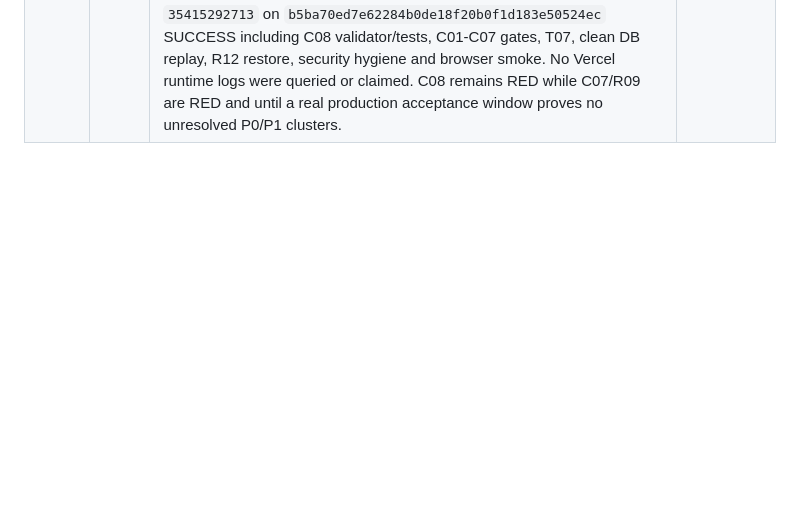
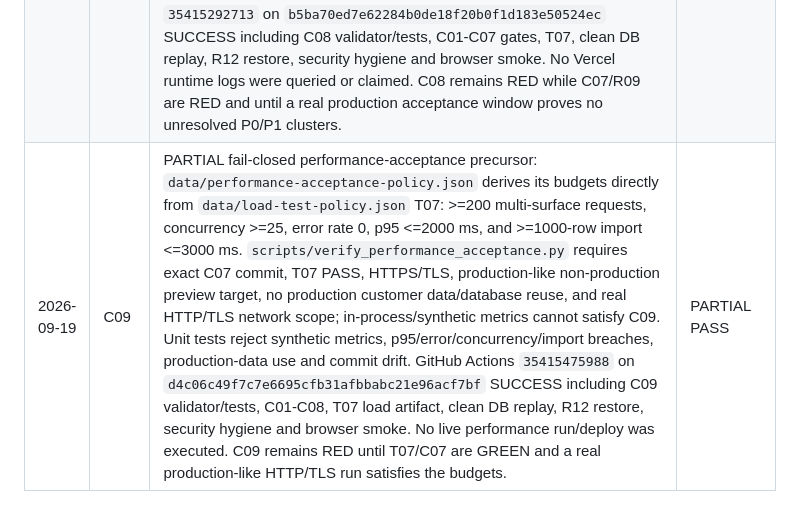
Before and after one commit to SoulFlameAdmin/DPPautopilot, a Markdown page: docs/MASTER_AUTOPILOT_PLAN.md, the part around the change. Rendered like a GitHub page; blank space fills up the shorter version.

Commit message:
docs: record C09 performance evidence

```diff
--- a/docs/MASTER_AUTOPILOT_PLAN.md
+++ b/docs/MASTER_AUTOPILOT_PLAN.md
@@ -289,3 +289,4 @@ Append evidence here only after verification.
 | 2026-09-19 | C06 | PARTIAL fail-closed staging-acceptance precursor: `data/staging-acceptance-policy.json` + `scripts/verify_staging_acceptance.py` require one exact candidate commit across a verified READY canonical preview deployment, full clean-checkout T01-T09 regression evidence, production-like configuration using only synthetic/sanitized data, explicit non-use of production customer data/database, commit-aligned migration/schema checks, passing security headers and representative core-route smoke. Unit tests reject wrong preview project/state, commit drift, missing mandatory suites, production data/database reuse, failed headers and insufficient routes. GitHub Actions `35414915848` on `eb25081e2d9579d9d2d3ed1ebbd5e3e05b9a0bf3` SUCCESS including C06 validator/tests, C01-C05 gates, T07, clean DB replay, R12 restore, security hygiene and browser smoke. No preview/staging deployment was created. C06 remains RED while T10/C02 are RED and until a real staging acceptance report is captured from a READY preview. | PARTIAL PASS |
 | 2026-09-19 | C07 | PARTIAL fail-closed production-smoke precursor: `data/production-smoke-policy.json` + `scripts/verify_production_smoke.py` require canonical production project/team, READY exact-commit deployment identity, HTTPS/TLS verification, timezone-aware smoke timestamp at/after deployment readiness, same-commit C03/C06 gates, home/auth UI checks, anonymous `/api/models`=401 `AUTH_REQUIRED` with `X-Request-ID`, and a real public-passport 200 response with no forbidden private/tenant/auth fields plus global security headers. Unit tests reject wrong project/state, smoke-before-ready, TLS failure, release-gate commit drift, missing headers/broken auth boundary and public-passport privacy leaks. GitHub Actions `35415123886` on `026494a128e2f0982e4bbef30a3fb0f7eca5308b` SUCCESS including C07 validator/tests, C01-C06 gates, T07, clean DB replay, R12 restore, security hygiene and browser smoke. No production deploy/smoke was executed. C07 remains RED while C03/C06/F08 are incomplete and until timestamped live production smoke evidence exists. | PARTIAL PASS |
 | 2026-09-19 | C08 | PARTIAL fail-closed runtime-error review precursor: `data/runtime-error-review-policy.json` + `scripts/verify_runtime_error_review.py` require the exact canonical READY production deployment and same C07 commit/deployment identity, R09 acceptance, a timezone-aware Vercel runtime-log window of at least 30 minutes, request-ID/fingerprint correlation and explicit redaction attestation. Acceptance allows zero unresolved P0 and zero unresolved P1 clusters; resolved high-severity clusters require resolution evidence. Cluster evidence rejects sensitive auth/token/password/cookie/key/body/contact/raw-IP fields. GitHub Actions `35415292713` on `b5ba70ed7e62284b0de18f20b0f1d183e50524ec` SUCCESS including C08 validator/tests, C01-C07 gates, T07, clean DB replay, R12 restore, security hygiene and browser smoke. No Vercel runtime logs were queried or claimed. C08 remains RED while C07/R09 are RED and until a real production acceptance window proves no unresolved P0/P1 clusters. | PARTIAL PASS |
+| 2026-09-19 | C09 | PARTIAL fail-closed performance-acceptance precursor: `data/performance-acceptance-policy.json` derives its budgets directly from `data/load-test-policy.json` T07: >=200 multi-surface requests, concurrency >=25, error rate 0, p95 <=2000 ms, and >=1000-row import <=3000 ms. `scripts/verify_performance_acceptance.py` requires exact C07 commit, T07 PASS, HTTPS/TLS, production-like non-production preview target, no production customer data/database reuse, and real HTTP/TLS network scope; in-process/synthetic metrics cannot satisfy C09. Unit tests reject synthetic metrics, p95/error/concurrency/import breaches, production-data use and commit drift. GitHub Actions `35415475988` on `d4c06c49f7c7e6695cfb31afbbabc21e96acf7bf` SUCCESS including C09 validator/tests, C01-C08, T07 load artifact, clean DB replay, R12 restore, security hygiene and browser smoke. No live performance run/deploy was executed. C09 remains RED until T07/C07 are GREEN and a real production-like HTTP/TLS run satisfies the budgets. | PARTIAL PASS |
```
